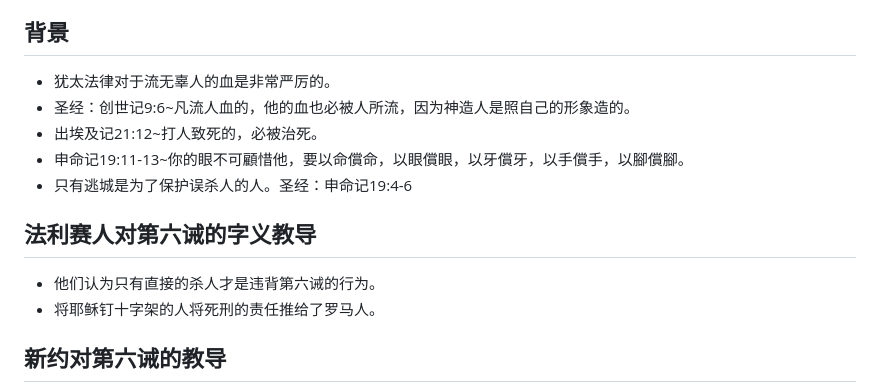
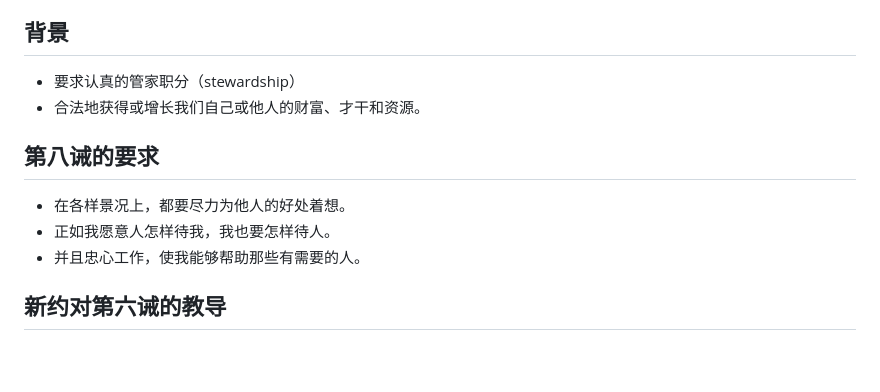
Before and after one commit to SciWalker/slides, a Markdown page: out/eighth_law.md, the part around the change. Drawn GitHub-style; blank space fills up the shorter version.

Commit message:
added the background and the requests

```diff
--- a/out/eighth_law.md
+++ b/out/eighth_law.md
@@ -22,15 +22,13 @@
 - 问题
 
 ## 背景
-- 犹太法律对于流无辜人的血是非常严厉的。
-- 圣经：创世记9:6~凡流人血的，他的血也必被人所流，因为神造人是照自己的形象造的。
-- 出埃及记21:12~打人致死的，必被治死。
-- 申命记19:11-13~你的眼不可顧惜他，要以命償命，以眼償眼，以牙償牙，以手償手，以腳償腳。
-- 只有逃城是为了保护误杀人的人。圣经：申命记19:4-6
+- 要求认真的管家职分（stewardship）
+- 合法地获得或增长我们自己或他人的财富、才干和资源。
 
-## 法利赛人对第六诫的字义教导
-- 他们认为只有直接的杀人才是违背第六诫的行为。
-- 将耶稣钉十字架的人将死刑的责任推给了罗马人。
+## 第八诫的要求
+- 在各样景况上，都要尽力为他人的好处着想。
+- 正如我愿意人怎样待我，我也要怎样待人。
+- 并且忠心工作，使我能够帮助那些有需要的人。
 
 ## 新约对第六诫的教导
 马太福音5:21-22：
```
